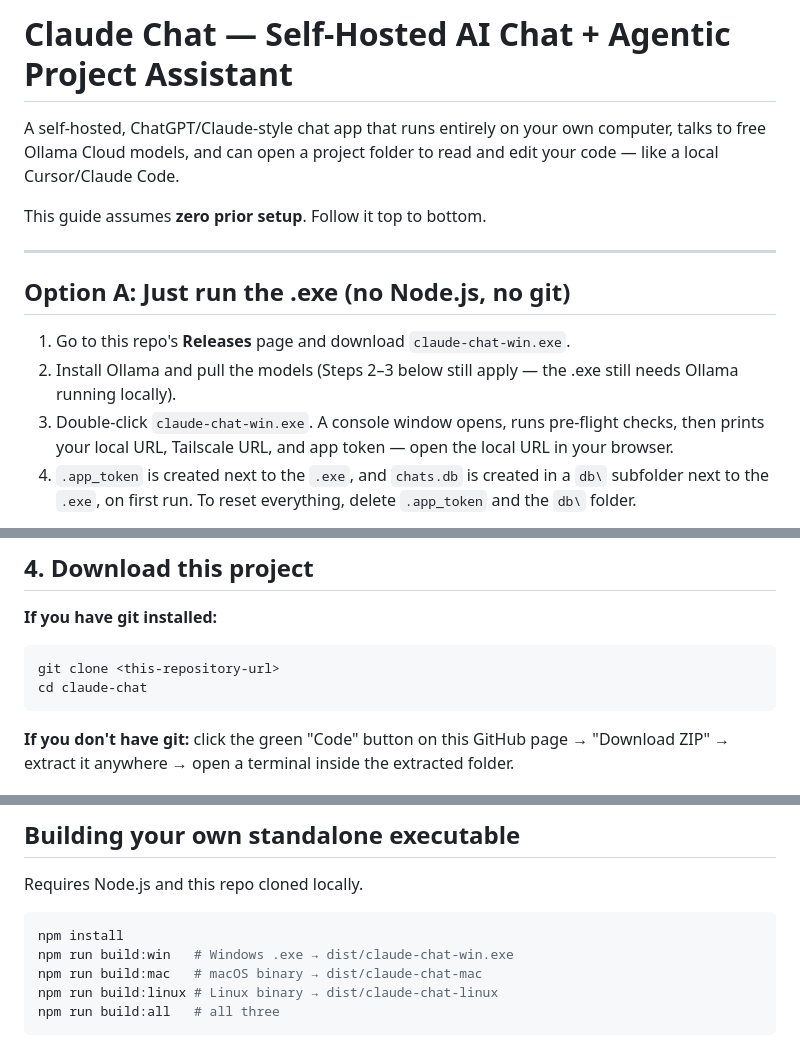
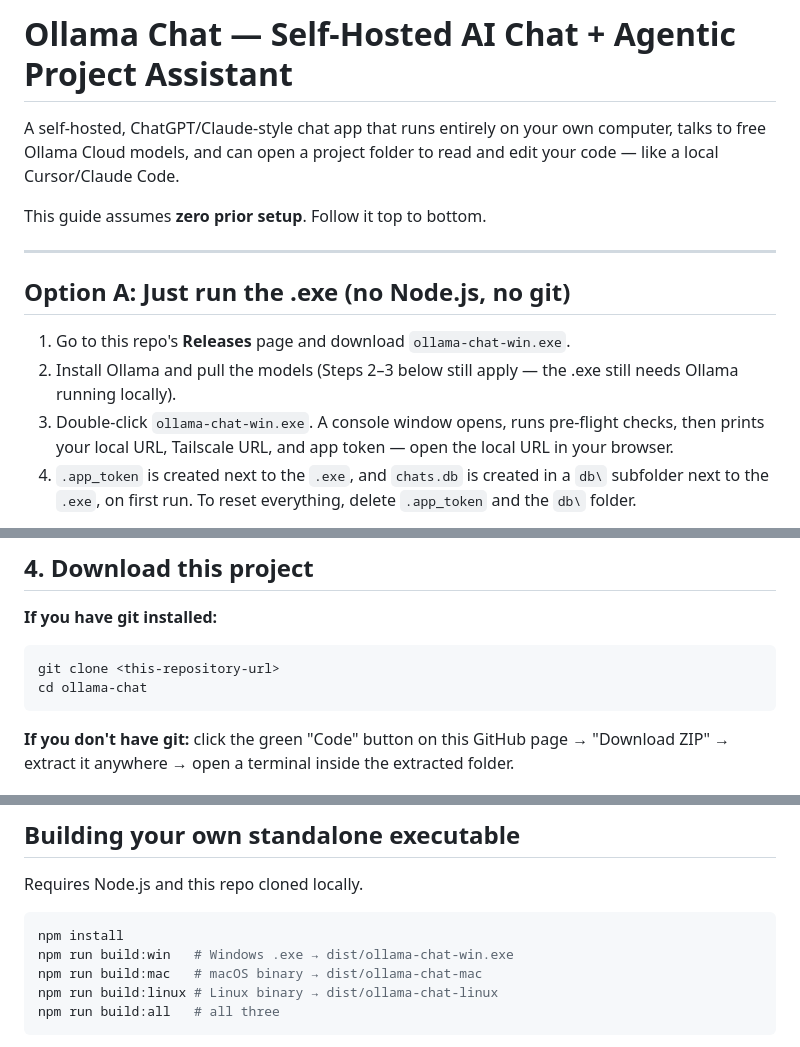
Before and after one commit to SiliconValley007/ollama-chat, a Markdown page: README.md, 3 parts joined by grey strips. Rendered like a GitHub page.

Commit message:
Fixed README naming

````diff
--- a/README.md
+++ b/README.md
@@ -1,4 +1,4 @@
-# Claude Chat — Self-Hosted AI Chat + Agentic Project Assistant
+# Ollama Chat — Self-Hosted AI Chat + Agentic Project Assistant
 
 A self-hosted, ChatGPT/Claude-style chat app that runs entirely on your
 own computer, talks to free Ollama Cloud models, and can open a project
@@ -10,10 +10,10 @@ This guide assumes **zero prior setup**. Follow it top to bottom.
 
 ## Option A: Just run the .exe (no Node.js, no git)
 
-1. Go to this repo's **Releases** page and download `claude-chat-win.exe`.
+1. Go to this repo's **Releases** page and download `ollama-chat-win.exe`.
 2. Install Ollama and pull the models (Steps 2–3 below still apply — the
    .exe still needs Ollama running locally).
-3. Double-click `claude-chat-win.exe`. A console window opens, runs
+3. Double-click `ollama-chat-win.exe`. A console window opens, runs
    pre-flight checks, then prints your local URL, Tailscale URL, and
    app token — open the local URL in your browser.
 4. `.app_token` is created next to the `.exe`, and `chats.db` is created
@@ -94,7 +94,7 @@ You should see all seven names listed.
 **If you have git installed:**
 ```
 git clone <this-repository-url>
-cd claude-chat
+cd ollama-chat
 ```
 
 **If you don't have git:** click the green "Code" button on this GitHub
@@ -236,9 +236,9 @@ Requires Node.js and this repo cloned locally.
 
 ```bash
 npm install
-npm run build:win   # Windows .exe → dist/claude-chat-win.exe
-npm run build:mac   # macOS binary → dist/claude-chat-mac
-npm run build:linux # Linux binary → dist/claude-chat-linux
+npm run build:win   # Windows .exe → dist/ollama-chat-win.exe
+npm run build:mac   # macOS binary → dist/ollama-chat-mac
+npm run build:linux # Linux binary → dist/ollama-chat-linux
 npm run build:all   # all three
 ```
 
````
